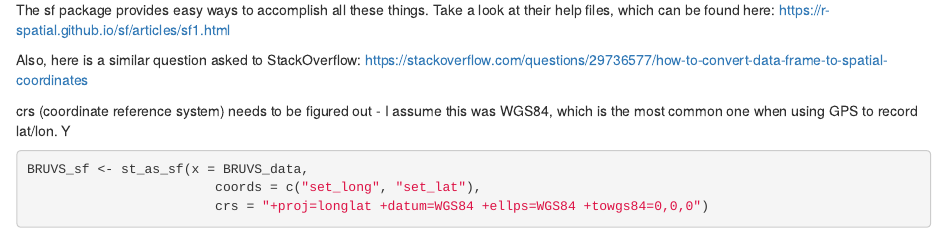
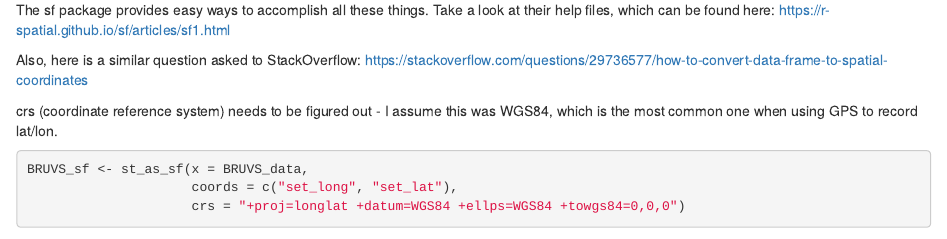
Before and after one commit to mteguchi/BRUVS_FL, an R Markdown document (GIS_and_R.Rmd): the page in a window 1100 px wide, from 2700 px down. Rendered offline with R 4.5, knitr and Pandoc, with nearby package versions; some code elsewhere in the file could not run offline.

Commit message:
a typo fixed and lines aligned.

````diff
--- a/GIS_and_R.Rmd
+++ b/GIS_and_R.Rmd
@@ -116,12 +116,12 @@ The sf package provides easy ways to accomplish all these things. Take a look at
 
 Also, here is a similar question asked to StackOverflow: https://stackoverflow.com/questions/29736577/how-to-convert-data-frame-to-spatial-coordinates
 
-crs (coordinate reference system) needs to be figured out - I assume this was WGS84, which is the most common one when using GPS to record lat/lon. Y
+crs (coordinate reference system) needs to be figured out - I assume this was WGS84, which is the most common one when using GPS to record lat/lon.
 ```{r}
 
 BRUVS_sf <- st_as_sf(x = BRUVS_data,
-                        coords = c("set_long", "set_lat"),
-                        crs = "+proj=longlat +datum=WGS84 +ellps=WGS84 +towgs84=0,0,0")
+                     coords = c("set_long", "set_lat"),
+                     crs = "+proj=longlat +datum=WGS84 +ellps=WGS84 +towgs84=0,0,0")
 
 str(BRUVS_sf)
 
````
